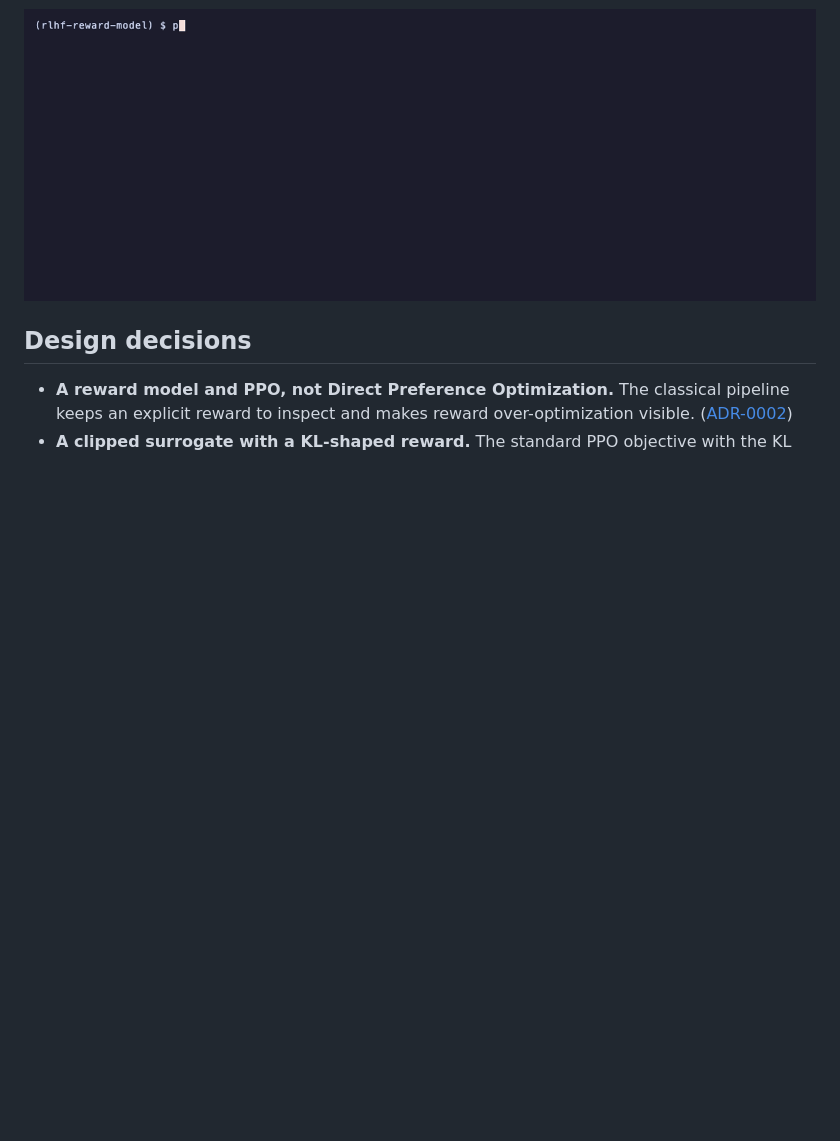
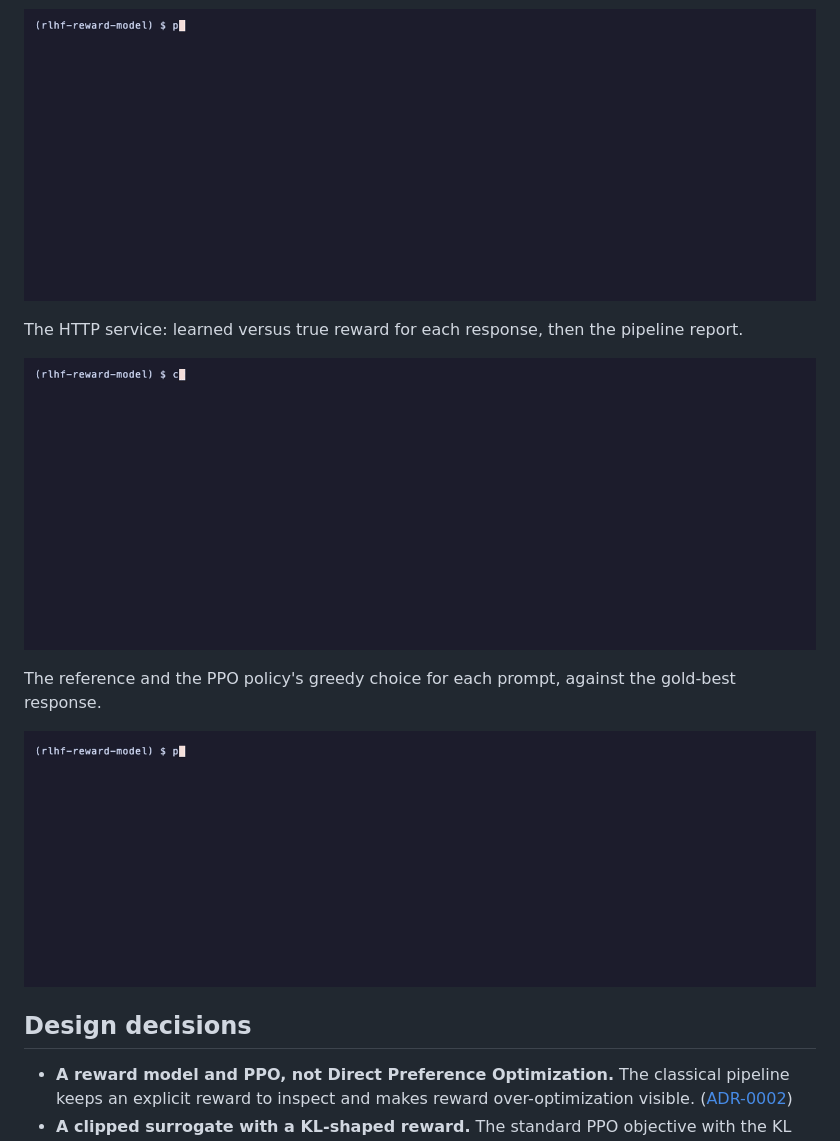
Before and after one commit to adeoluo/rlhf-reward-model, a Markdown page: README.md, the part around the change. Rendered like a GitHub page; pictures changed too: docs/demo/compare.gif (added), docs/demo/http.gif (added); blank space fills up the shorter version.

Commit message:
docs: recorded demos of the HTTP service and more commands (#2)

```diff
--- a/README.md
+++ b/README.md
@@ -226,6 +226,18 @@ Reward model accuracy, then reward overoptimization as the policy is pushed furt
   <img src="docs/demo/evaluate.gif" alt="Reward model accuracy, then reward overoptimization as the policy is pushed further" width="860">
 </p>
 
+The HTTP service: learned versus true reward for each response, then the pipeline report.
+
+<p align="center">
+  <img src="docs/demo/http.gif" alt="The HTTP service: learned versus true reward for each response, then the pipeline report" width="860">
+</p>
+
+The reference and the PPO policy's greedy choice for each prompt, against the gold-best response.
+
+<p align="center">
+  <img src="docs/demo/compare.gif" alt="The reference and the PPO policy's greedy choice for each prompt, against the gold-best response" width="860">
+</p>
+
 ## Design decisions
 
 - **A reward model and PPO, not Direct Preference Optimization.** The classical pipeline keeps
```
Also changed, not shown: 2 other files.
